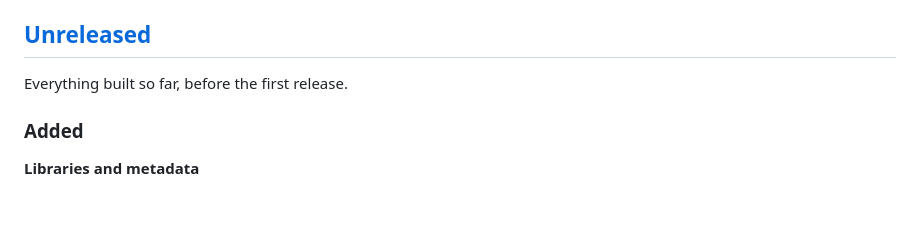
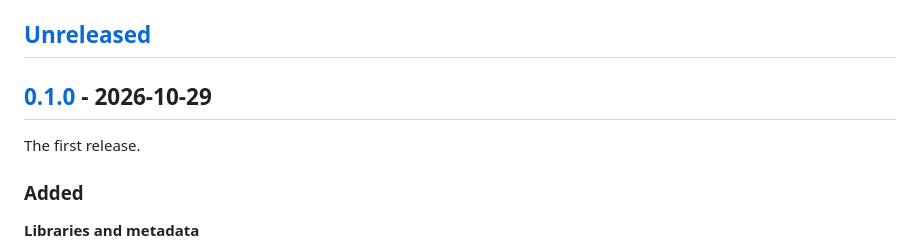
Before and after one commit to Virel0/Melete, a Markdown page: CHANGELOG.md, the part around one of its changes. GitHub-like rendering; blank space fills up the shorter version.

```diff
--- a/CHANGELOG.md
+++ b/CHANGELOG.md
@@ -7,7 +7,9 @@ are in the decisions table of [`docs/DESIGN.md`](docs/DESIGN.md).
 
 ## [Unreleased]
 
-Everything built so far, before the first release.
+## [0.1.0] - 2026-10-29
+
+The first release.
 
 ### Added
 
```
Also changed, not shown: other parts of CHANGELOG.md (+2 -1 lines).
